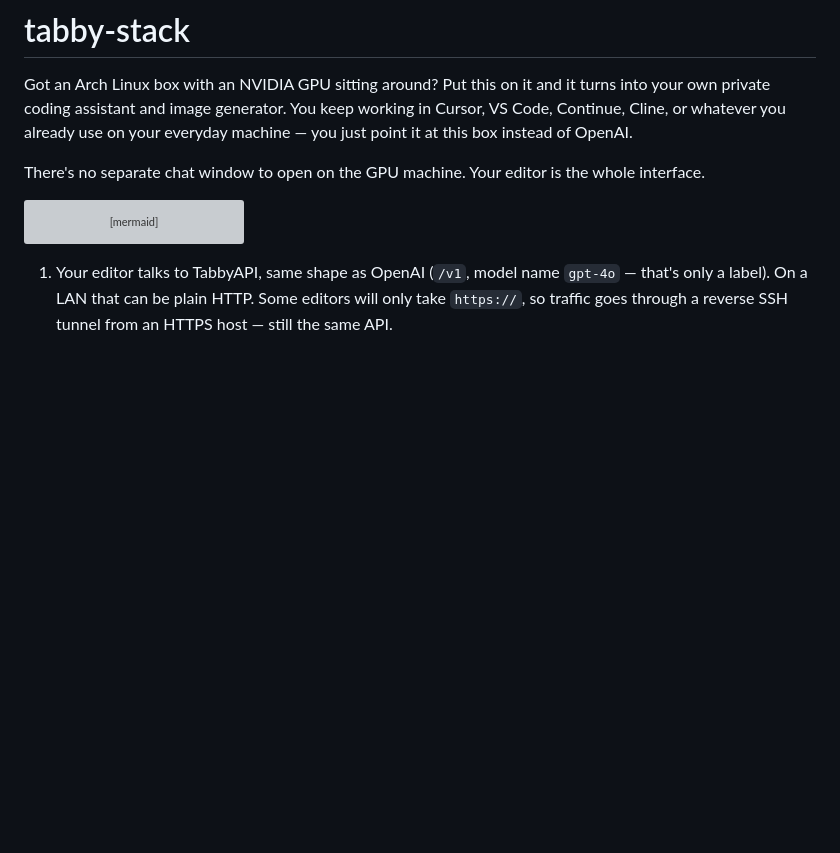
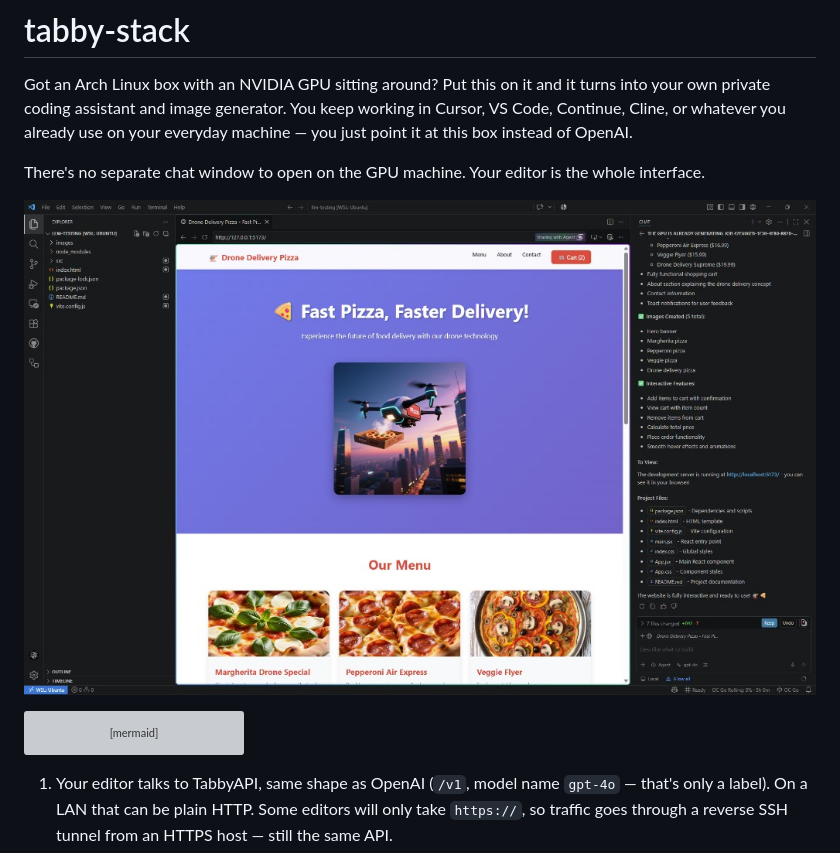
Before and after one commit to styelz/tabby-stack-archlinux, a Markdown page: README.md, the part around the change. GitHub-like rendering; pictures changed too: docs/ide-preview.jpg (added); blank space fills up the shorter version; grey boxes are pictures that could not be loaded.

Commit message:
Show a real editor session at the top of the README.
Co-authored-by: Cursor <cursoragent@cursor.com>

````diff
--- a/README.md
+++ b/README.md
@@ -3,6 +3,8 @@
 Got an Arch Linux box with an NVIDIA GPU sitting around? Put this on it and it turns into your own private coding assistant and image generator. You keep working in Cursor, VS Code, Continue, Cline, or whatever you already use on your everyday machine — you just point it at this box instead of OpenAI.
 
 There's no separate chat window to open on the GPU machine. Your editor is the whole interface.
+
+![The editor, a finished site in the preview, and the chat that wrote the page and generated the images](docs/ide-preview.jpg)
 
 ```mermaid
 flowchart LR
````
